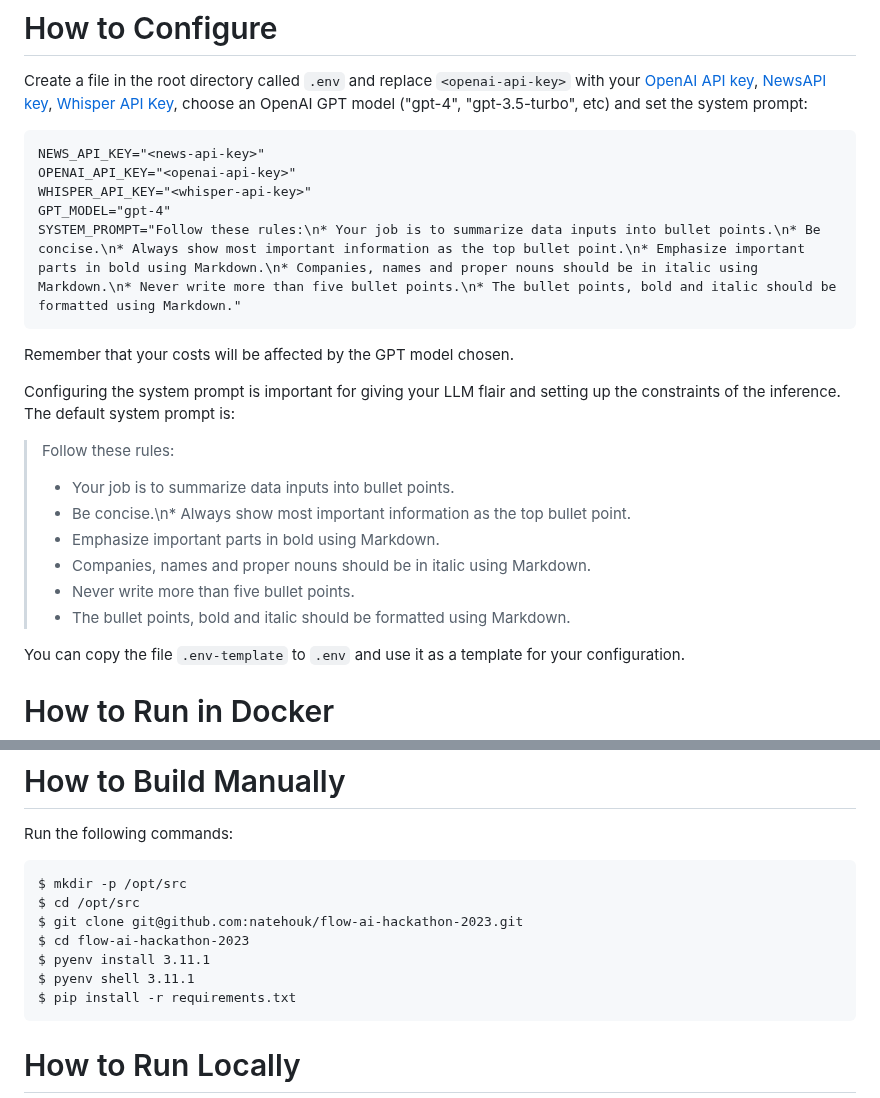
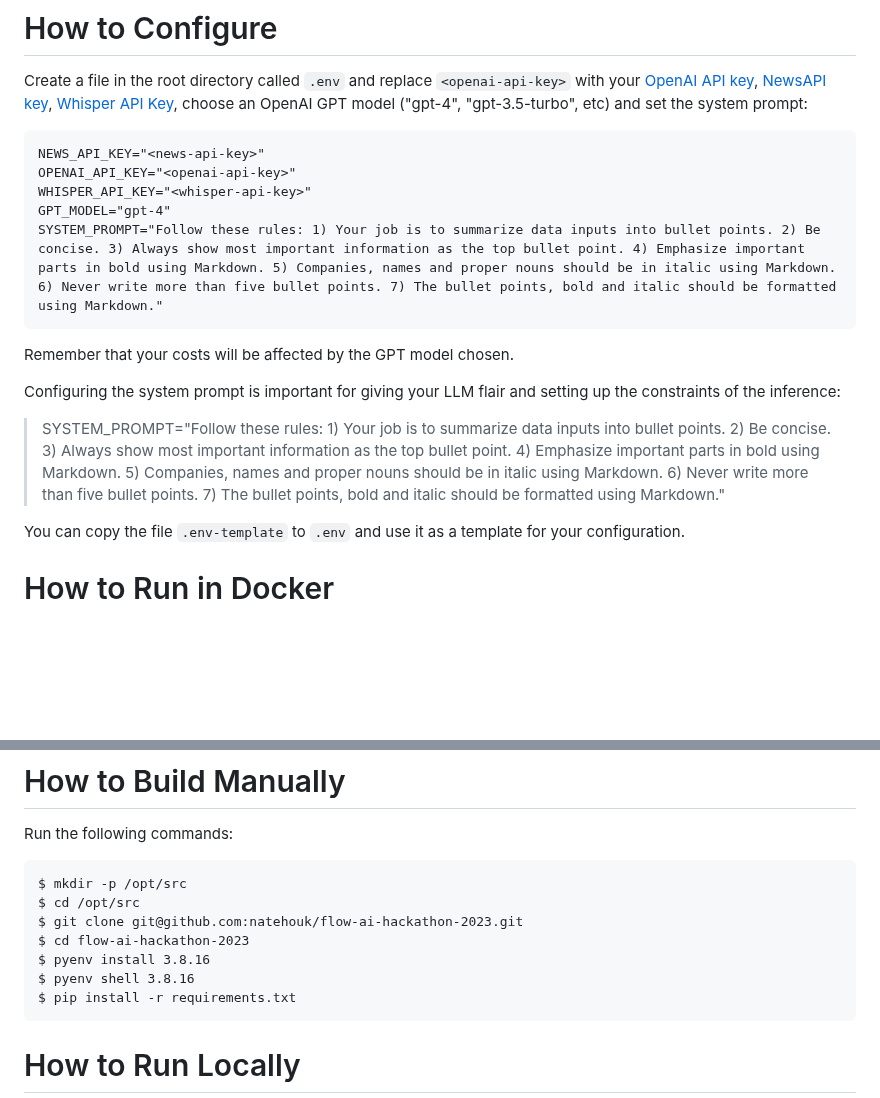
Before and after one commit to natehouk/flow-ai-hackathon-2023, a Markdown page: README.md, 2 parts joined by grey strips. Rendered like a GitHub page; blank space fills up the shorter version.

Commit message:
Refactor

````diff
--- a/README.md
+++ b/README.md
@@ -31,20 +31,14 @@ NEWS_API_KEY="<news-api-key>"
 OPENAI_API_KEY="<openai-api-key>"
 WHISPER_API_KEY="<whisper-api-key>"
 GPT_MODEL="gpt-4"
-SYSTEM_PROMPT="Follow these rules:\n* Your job is to summarize data inputs into bullet points.\n* Be concise.\n* Always show most important information as the top bullet point.\n* Emphasize important parts in bold using Markdown.\n* Companies, names and proper nouns should be in italic using Markdown.\n* Never write more than five bullet points.\n* The bullet points, bold and italic should be formatted using Markdown."
+SYSTEM_PROMPT="Follow these rules: 1) Your job is to summarize data inputs into bullet points. 2) Be concise. 3) Always show most important information as the top bullet point. 4) Emphasize important parts in bold using Markdown. 5) Companies, names and proper nouns should be in italic using Markdown. 6) Never write more than five bullet points. 7) The bullet points, bold and italic should be formatted using Markdown."
 ```
 
 Remember that your costs will be affected by the GPT model chosen.
 
-Configuring the system prompt is important for giving your LLM flair and setting up the constraints of the inference. The default system prompt is:
+Configuring the system prompt is important for giving your LLM flair and setting up the constraints of the inference:
 
-> Follow these rules:
-> * Your job is to summarize data inputs into bullet points.
-> * Be concise.\n* Always show most important information as the top bullet point.
-> * Emphasize important parts in bold using Markdown.
-> * Companies, names and proper nouns should be in italic using Markdown.
-> * Never write more than five bullet points.
-> * The bullet points, bold and italic should be formatted using Markdown.
+> SYSTEM_PROMPT="Follow these rules: 1) Your job is to summarize data inputs into bullet points. 2) Be concise. 3) Always show most important information as the top bullet point. 4) Emphasize important parts in bold using Markdown. 5) Companies, names and proper nouns should be in italic using Markdown. 6) Never write more than five bullet points. 7) The bullet points, bold and italic should be formatted using Markdown."
 
 You can copy the file `.env-template` to `.env` and use it as a template for your configuration.
 
@@ -63,8 +57,8 @@ $ mkdir -p /opt/src
 $ cd /opt/src
 $ git clone git@github.com:natehouk/flow-ai-hackathon-2023.git
 $ cd flow-ai-hackathon-2023
-$ pyenv install 3.11.1
-$ pyenv shell 3.11.1
+$ pyenv install 3.8.16
+$ pyenv shell 3.8.16
 $ pip install -r requirements.txt
 ```
 
````
